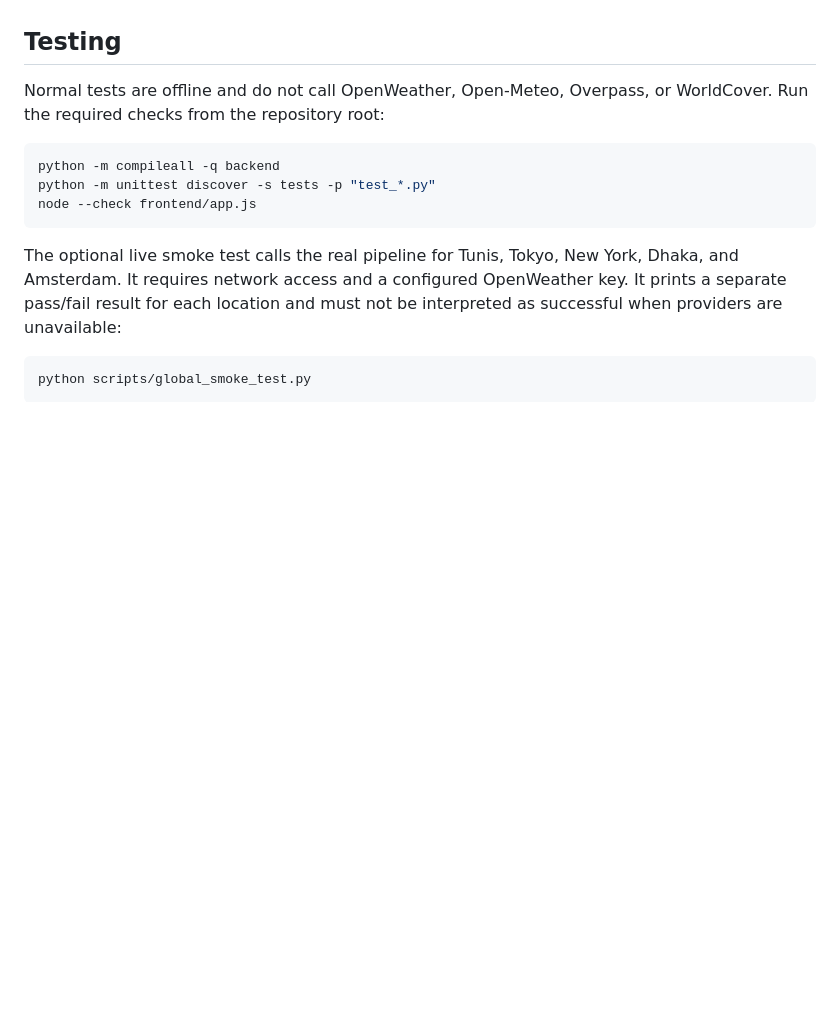
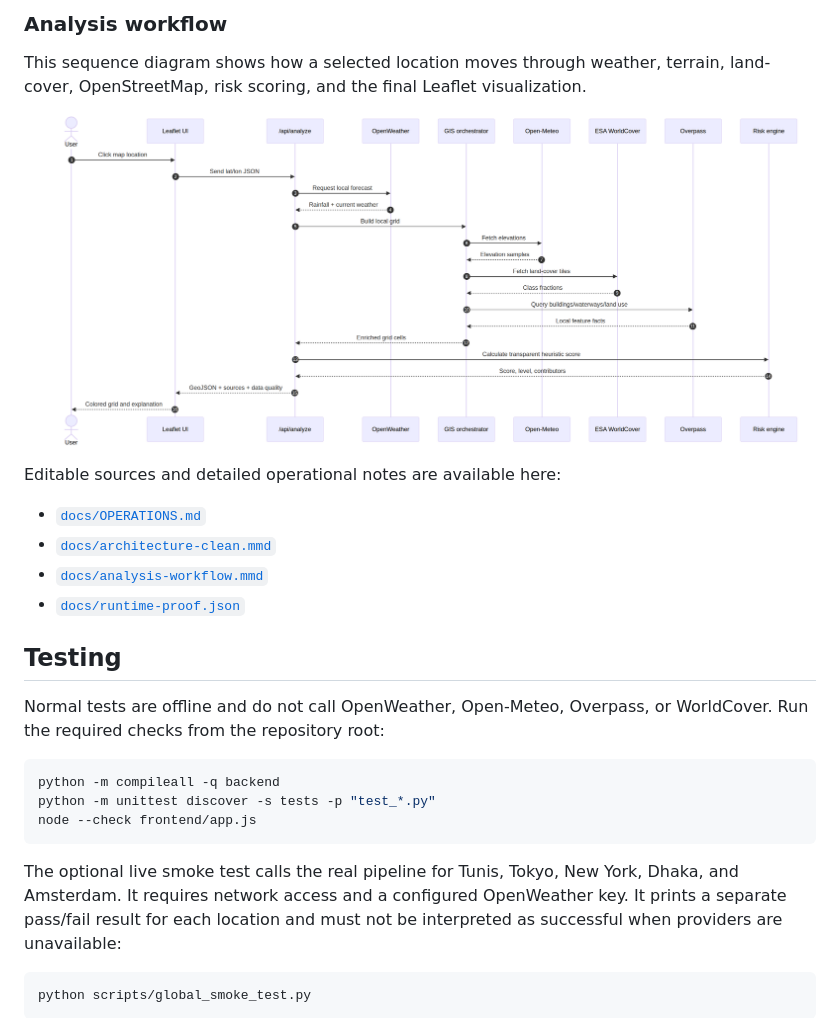
Before and after one commit to mehdouanikoussay/rain2risk, a Markdown page: README.md, the part around one of its changes. GitHub-like rendering; blank space fills up the shorter version.

```diff
--- a/README.md
+++ b/README.md
@@ -114,3 +124,15 @@ A runtime proof package is documented in [`docs/OPERATIONS.md`](docs/OPERATIONS.
+### Analysis workflow
+
+This sequence diagram shows how a selected location moves through weather, terrain, land-cover, OpenStreetMap, risk scoring, and the final Leaflet visualization.
+
+![Rain2Risk analysis workflow](docs/analysis-workflow.png)
+
+Editable sources and detailed operational notes are available here:
+
+- [`docs/OPERATIONS.md`](docs/OPERATIONS.md)
+- [`docs/architecture-clean.mmd`](docs/architecture-clean.mmd)
+- [`docs/analysis-workflow.mmd`](docs/analysis-workflow.mmd)
+- [`docs/runtime-proof.json`](docs/runtime-proof.json)
 
 ## Testing
 
```
Also changed, not shown: other parts of README.md (+15 -5 lines).
